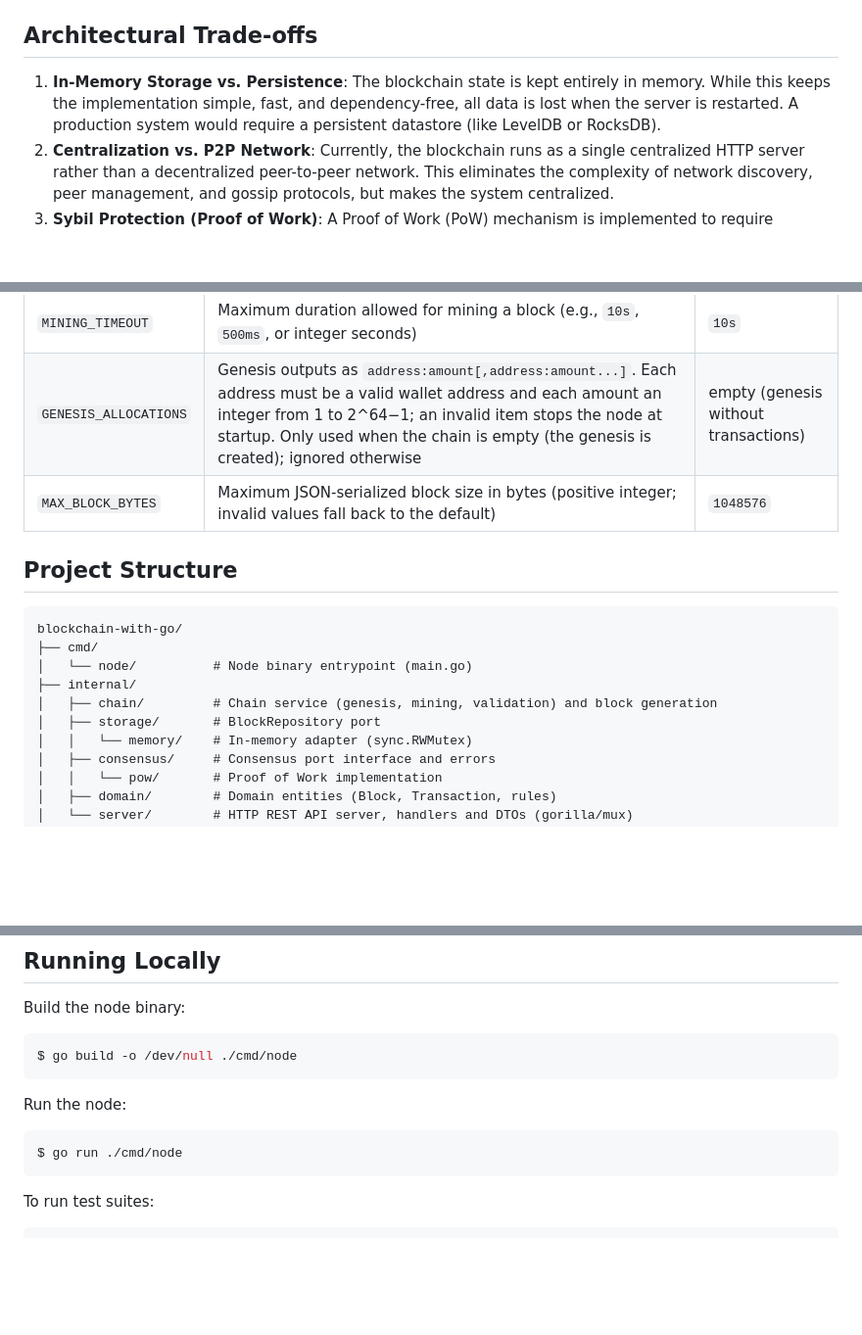
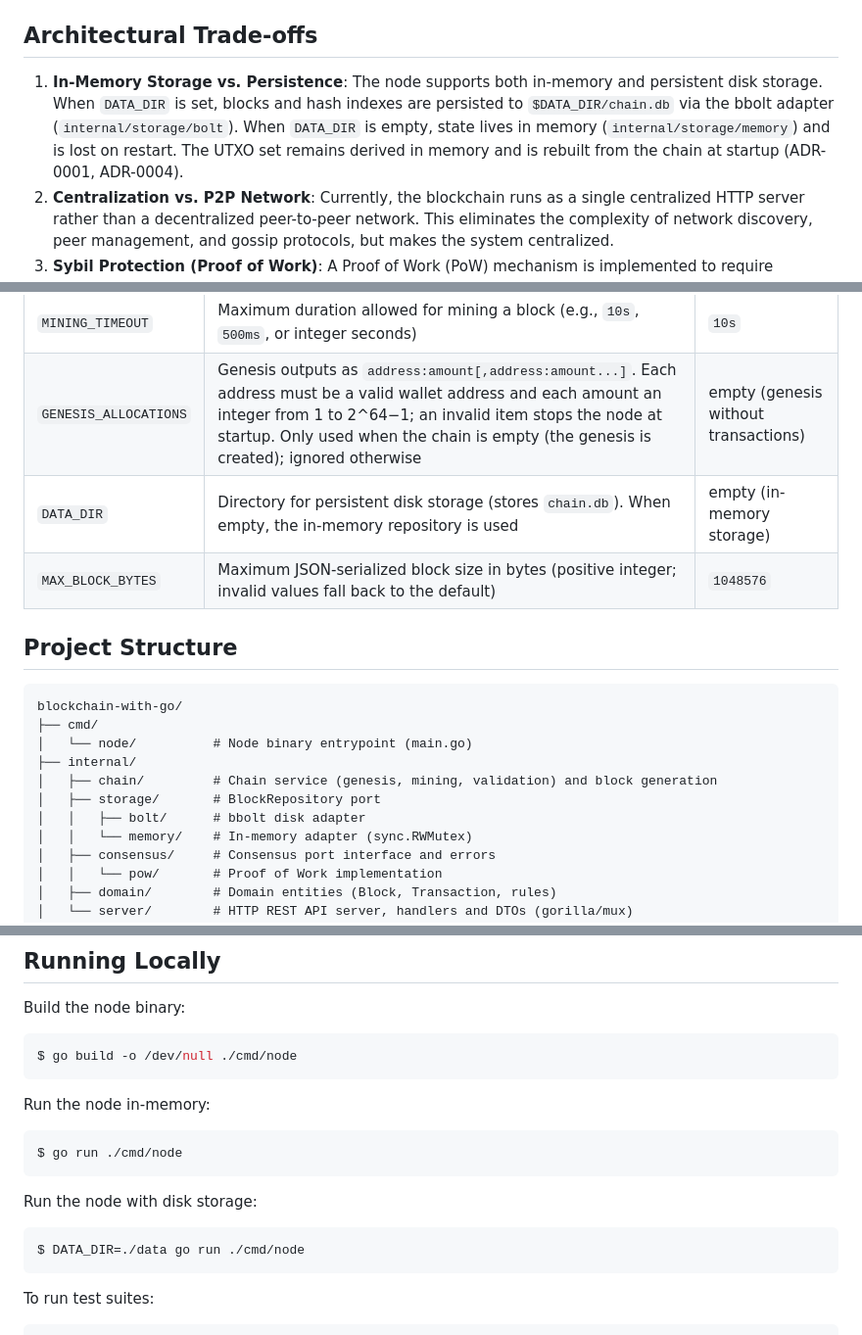
Before and after one commit to petersonsalme/blockchain-with-go, a Markdown page: README.md, 3 parts joined by grey strips. Shown at 98% size. GitHub-like rendering; blank space fills up the shorter version.

````diff
--- a/README.md
+++ b/README.md
@@ -50,7 +50,7 @@ type Transaction struct {
 - **Genesis**: the genesis block of an empty chain carries one transaction without inputs that creates the outputs listed in `GENESIS_ALLOCATIONS`; that is the only source of coins for now (no coinbase yet).
 
 ## Architectural Trade-offs
-1. **In-Memory Storage vs. Persistence**: The blockchain state is kept entirely in memory. While this keeps the implementation simple, fast, and dependency-free, all data is lost when the server is restarted. A production system would require a persistent datastore (like LevelDB or RocksDB).
+1. **In-Memory Storage vs. Persistence**: The node supports both in-memory and persistent disk storage. When `DATA_DIR` is set, blocks and hash indexes are persisted to `$DATA_DIR/chain.db` via the bbolt adapter (`internal/storage/bolt`). When `DATA_DIR` is empty, state lives in memory (`internal/storage/memory`) and is lost on restart. The UTXO set remains derived in memory and is rebuilt from the chain at startup (ADR-0001, ADR-0004).
 2. **Centralization vs. P2P Network**: Currently, the blockchain runs as a single centralized HTTP server rather than a decentralized peer-to-peer network. This eliminates the complexity of network discovery, peer management, and gossip protocols, but makes the system centralized.
 3. **Sybil Protection (Proof of Work)**: A Proof of Work (PoW) mechanism is implemented to require computational effort for block creation and mitigate spam. The difficulty (number of leading zeros required in the block hash) is configured via the `POW_DIFFICULTY` environment variable, defaulting to `2`. The logic lives in the `consensus` package behind the `Consensus` interface (`Seal`/`Verify`); `consensus.ProofOfWork` is the default implementation, and `POW_DIFFICULTY` is read once at startup (`cmd/node`).
    - **Difficulty Decoupled from Validation**: Each block records its difficulty in `b.Difficulty` at mining time, and validation checks the block's proof of work against its own recorded difficulty (which is included in the SHA-256 hash). Dynamic difficulty adjustment (e.g. retargeting) across nodes is not implemented.
@@ -77,6 +78,7 @@ The application can be configured via environment variables (e.g., in a `.env` f
 | `POW_DIFFICULTY` | Number of leading zeros required for block hashes | `2` |
 | `MINING_TIMEOUT` | Maximum duration allowed for mining a block (e.g., `10s`, `500ms`, or integer seconds) | `10s` |
 | `GENESIS_ALLOCATIONS` | Genesis outputs as `address:amount[,address:amount...]`. Each address must be a valid wallet address and each amount an integer from 1 to 2^64−1; an invalid item stops the node at startup. Only used when the chain is empty (the genesis is created); ignored otherwise | empty (genesis without transactions) |
+| `DATA_DIR` | Directory for persistent disk storage (stores `chain.db`). When empty, the in-memory repository is used | empty (in-memory storage) |
 | `MAX_BLOCK_BYTES` | Maximum JSON-serialized block size in bytes (positive integer; invalid values fall back to the default) | `1048576` |
 
 ## Project Structure
@@ -88,6 +90,7 @@ blockchain-with-go/
 ├── internal/
 │   ├── chain/         # Chain service (genesis, mining, validation) and block generation
 │   ├── storage/       # BlockRepository port
+│   │   ├── bolt/      # bbolt disk adapter
 │   │   └── memory/    # In-memory adapter (sync.RWMutex)
 │   ├── consensus/     # Consensus port interface and errors
 │   │   └── pow/       # Proof of Work implementation
@@ -120,9 +123,14 @@ Build the node binary:
 $ go build -o /dev/null ./cmd/node
 ```
 
-Run the node:
+Run the node in-memory:
 ```shell
 $ go run ./cmd/node
+```
+
+Run the node with disk storage:
+```shell
+$ DATA_DIR=./data go run ./cmd/node
 ```
 
 To run test suites:
````
Also changed, not shown: other parts of README.md (+2 -1 lines), AGENTS.md (+2 -1 lines), docs/adr/0004-disk-storage.md (added, +23 -0 lines).
